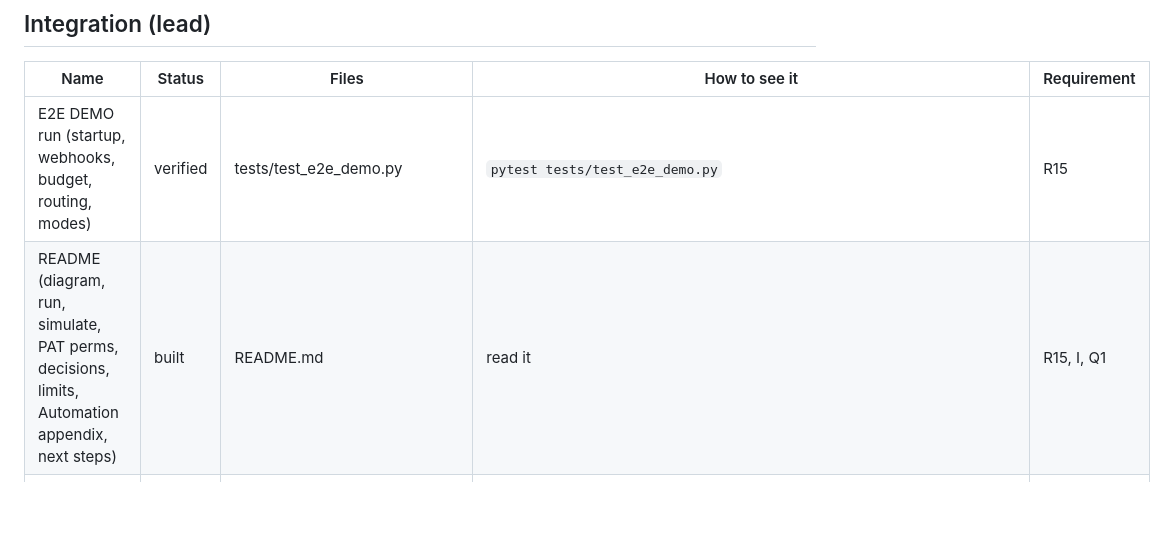
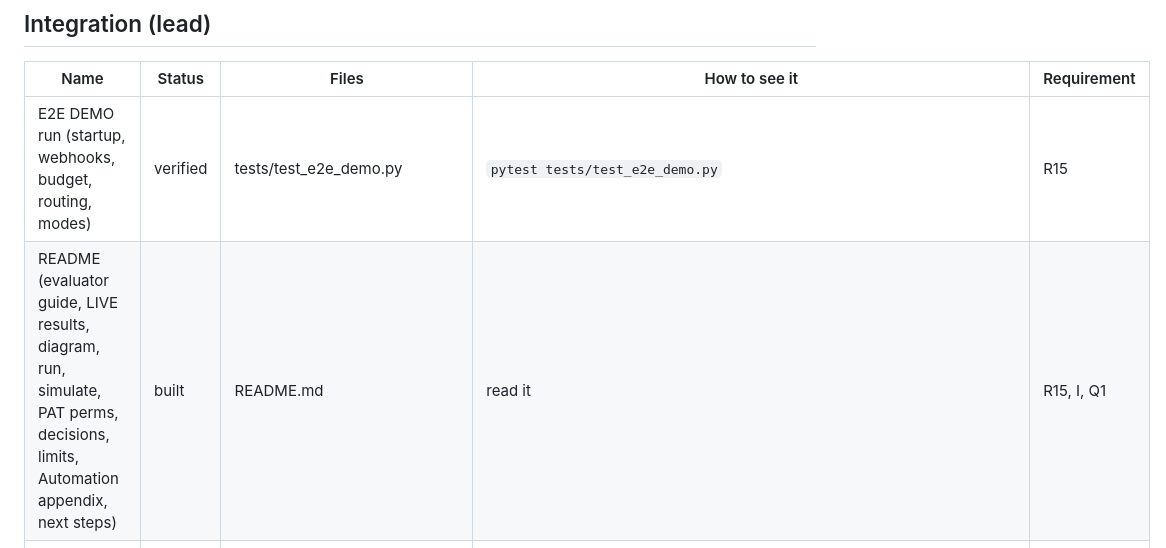
Before and after one commit to dmonroym0/devin-superset-demo, a Markdown page: features.md, the part around the change. Drawn GitHub-style; blank space fills up the shorter version.

Commit message:
docs: update features.md README row
Co-Authored-By: Devin AI <158243242+devin-ai-integration[bot]@users.noreply.github.com>

```diff
--- a/features.md
+++ b/features.md
@@ -61,7 +61,7 @@ Requirement IDs: R1–R15 are the original requirements, A–K the approved chan
 | Name | Status | Files | How to see it | Requirement |
 |---|---|---|---|---|
 | E2E DEMO run (startup, webhooks, budget, routing, modes) | verified | tests/test_e2e_demo.py | `pytest tests/test_e2e_demo.py` | R15 |
-| README (diagram, run, simulate, PAT perms, decisions, limits, Automation appendix, next steps) | built | README.md | read it | R15, I, Q1 |
+| README (evaluator guide, LIVE results, diagram, run, simulate, PAT perms, decisions, limits, Automation appendix, next steps) | built | README.md | read it | R15, I, Q1 |
 | Upstream sync error details (redacted) reach API and metrics | built | `app/github_client.py`, `app/upstream_sync.py`, `app/metrics.py`, `tests/test_github_client.py`, `tests/test_upstream_sync.py` | `test_response_github_error_retains_message_without_changing_str`, `test_create_changelog_pr_propagates_ref_422_message`, `test_create_changelog_pr_propagates_pull_422_message`, `test_redact_secrets_redacts_token_formats_and_literal`, `test_merge_upstream_redacts_configured_token_and_github_token`, `test_github_sync_error_message_is_redacted_in_detail`, `test_github_sync_error_message_is_visible_in_detail` | LIVE-1 |
 | Workflows token permission is documented and flagged in LIVE preflight | built | `app/preflight.py`, `README.md`, `tests/test_preflight.py` | `test_preflight_reports_workflows_permission_only_when_sync_enabled` | LIVE-2 |
 | Settled Devin session statuses refresh without issue side effects | built | `app/db.py`, `app/pipeline.py`, `tests/test_pipeline.py` | `test_tick_refreshes_archived_triage_session_status_once`, `test_settled_session_refresh_keeps_structured_output`, `test_tick_refreshes_settled_fix_status_without_side_effects`, `test_tick_skips_settled_session_refresh_after_hard_timeout`, `test_tick_continues_when_settled_session_refresh_fails` | LIVE-3 |
```
